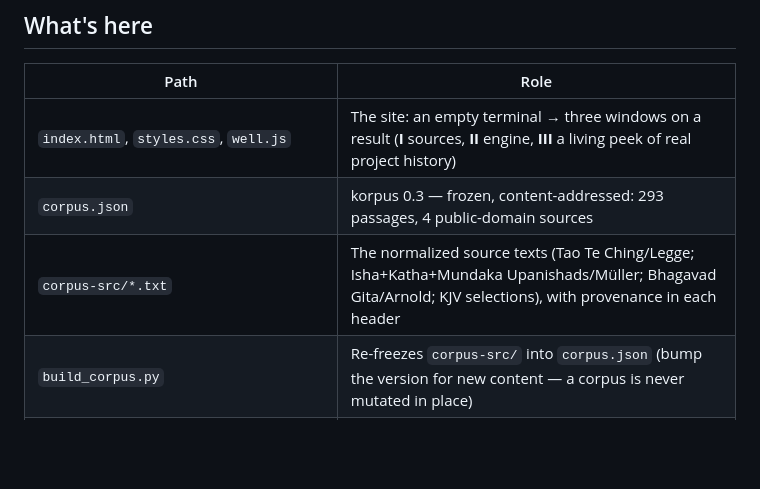
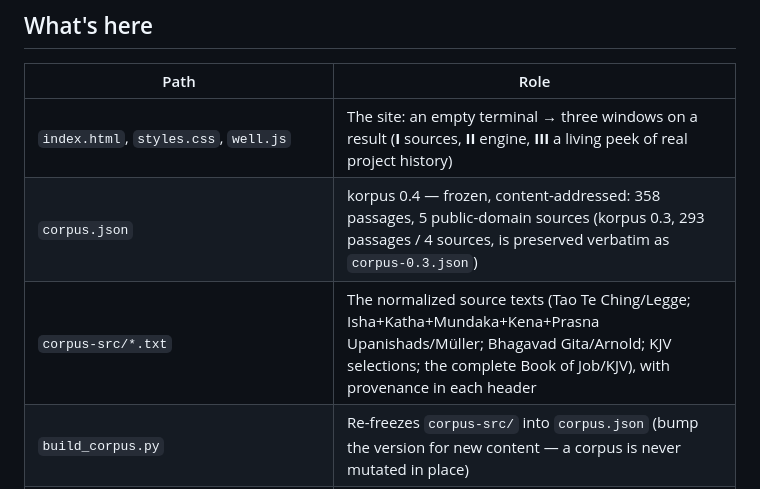
Before and after one commit to PhoenixAddictionary/genesis-web, a Markdown page: README.md, the part around the change. GitHub-like rendering; blank space fills up the shorter version.

Commit message:
README: reflect korpus 0.4 (358 passages, 5 sources)
Co-Authored-By: Claude Sonnet 5 <noreply@anthropic.com>

```diff
--- a/README.md
+++ b/README.md
@@ -27,8 +27,8 @@ fetch; the page still renders and the engine emits its honest
 | Path | Role |
 |---|---|
 | `index.html`, `styles.css`, `well.js` | The site: an empty terminal → three windows on a result (**I** sources, **II** engine, **III** a living peek of real project history) |
-| `corpus.json` | korpus 0.3 — frozen, content-addressed: 293 passages, 4 public-domain sources |
-| `corpus-src/*.txt` | The normalized source texts (Tao Te Ching/Legge; Isha+Katha+Mundaka Upanishads/Müller; Bhagavad Gita/Arnold; KJV selections), with provenance in each header |
+| `corpus.json` | korpus 0.4 — frozen, content-addressed: 358 passages, 5 public-domain sources (korpus 0.3, 293 passages / 4 sources, is preserved verbatim as `corpus-0.3.json`) |
+| `corpus-src/*.txt` | The normalized source texts (Tao Te Ching/Legge; Isha+Katha+Mundaka+Kena+Prasna Upanishads/Müller; Bhagavad Gita/Arnold; KJV selections; the complete Book of Job/KJV), with provenance in each header |
 | `build_corpus.py` | Re-freezes `corpus-src/` into `corpus.json` (bump the version for new content — a corpus is never mutated in place) |
 | `probes/` | A frozen, curated probe set + a freeze-time script that runs retrieval against the real engine and writes a receipt (hit/miss per probe, bound to the corpus manifest hash) |
 | `spine/` | A small set of curated questions wired to real, schema-validated events (`genesis.event.v1`) that appear in window III's peek — never real visitor questions, never anyone's actual input |
```
